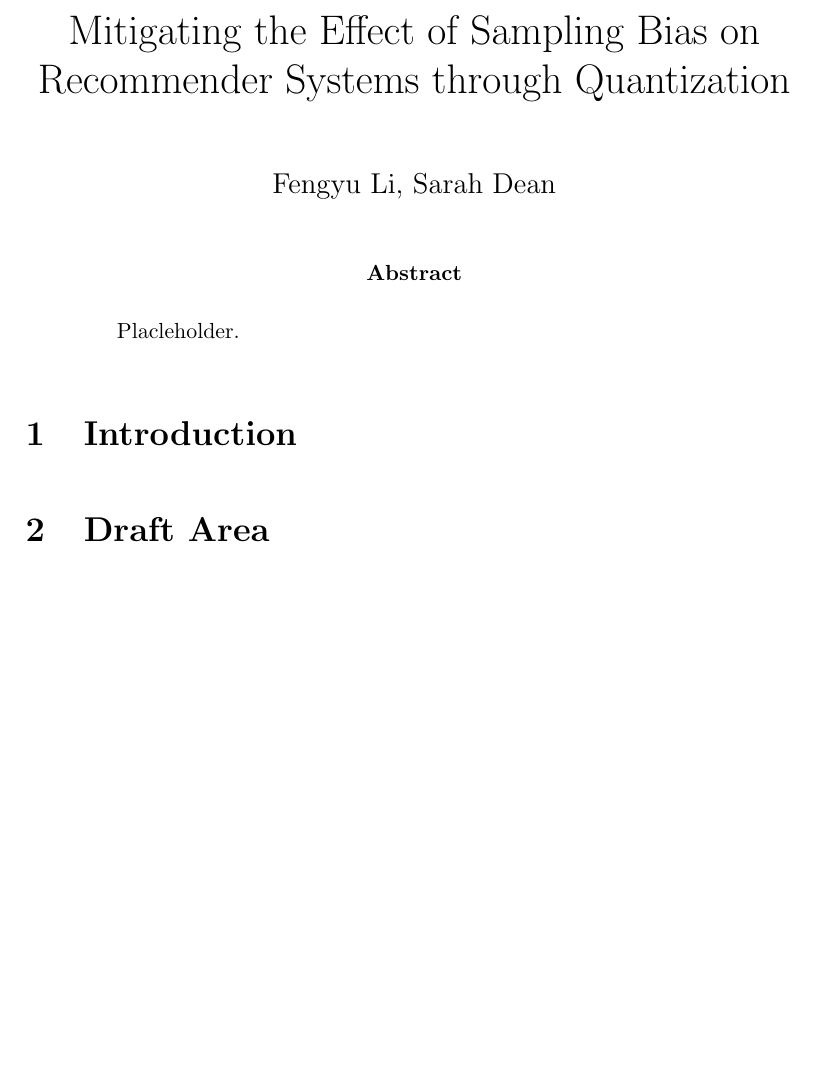
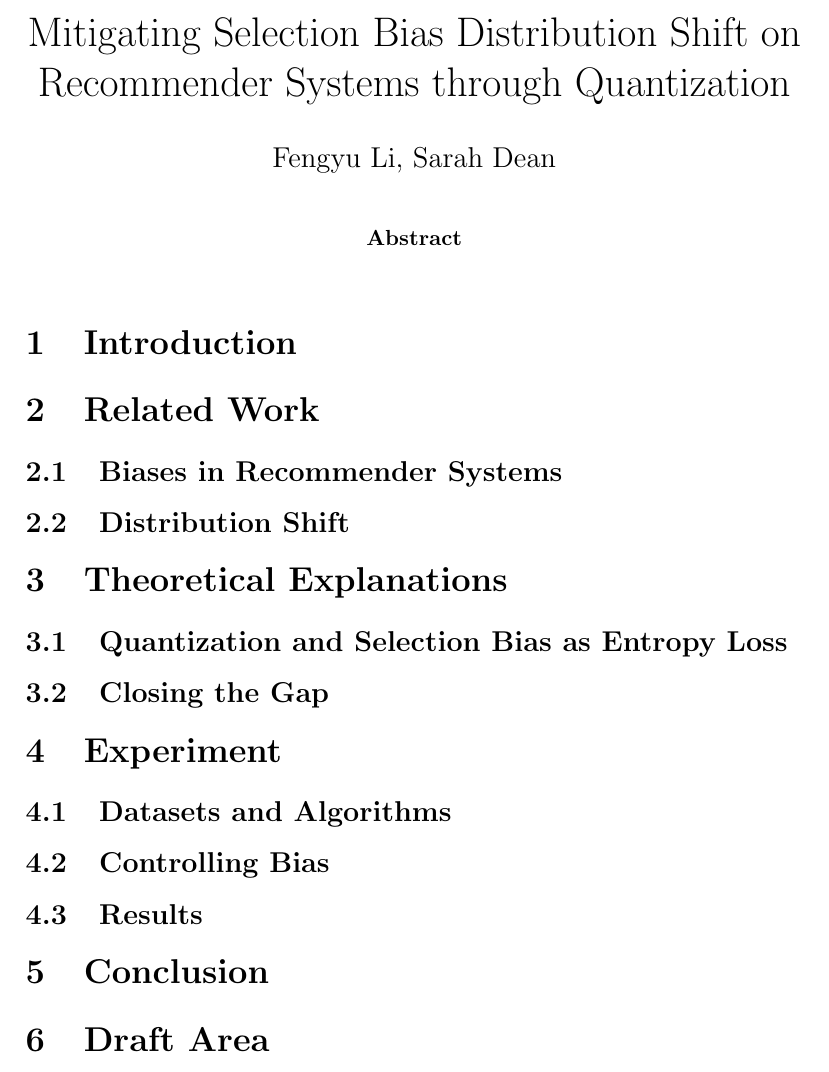
Before and after one commit to fengyuli-dev/debias-recommender, a LaTeX paper (paper/paper.tex): part of page 1 of 2, cut at the place of the change, the shorter picture padded with empty space. Compiled offline with pdfLaTeX.

```diff
--- a/paper/paper.tex
+++ b/paper/paper.tex
@@ -14,10 +14,6 @@
     linkcolor=black,
     urlcolor=black
 }
-\widowpenalty10000
-\clubpenalty10000
-\setlength{\parskip}{\baselineskip}
-\setlength{\parindent}{0pt}
 \setlist[enumerate]{topsep=0pt}
 \newtheorem{theorem}{Theorem}[section]
 \newtheorem{corollary}{Corollary}[theorem]
@@ -42,7 +38,7 @@
 \DeclareMathOperator*{\argmax}{arg\,max}
 \DeclareMathOperator*{\argmin}{arg\,min}
 
-\title{\vspace{-2.0cm}Mitigating the Effect of Sampling Bias on Recommender Systems through Quantization}
+\title{\vspace{-2.0cm}Mitigating Selection Bias Distribution Shift on Recommender Systems through Quantization }
 \author{Fengyu Li, Sarah Dean}
 \date{}
 
@@ -50,10 +46,32 @@
 \maketitle
 
 \begin{abstract}
-    Placleholder.
+
 \end{abstract}
 
 \section{Introduction}
+
+\section{Related Work}
+
+\subsection{Biases in Recommender Systems}
+
+\subsection{Distribution Shift}
+
+\section{Theoretical Explanations}
+
+\subsection{Quantization and Selection Bias as Entropy Loss}
+
+\subsection{Closing the Gap}
+
+\section{Experiment}
+
+\subsection{Datasets and Algorithms}
+
+\subsection{Controlling Bias}
+
+\subsection{Results}
+
+\section{Conclusion}
 
 \section{Draft Area}
  (Consider using 2-dimensional Gaussian?)\\
```
Also changed, not shown: paper/aux/paper.pdf, 2 other files.
